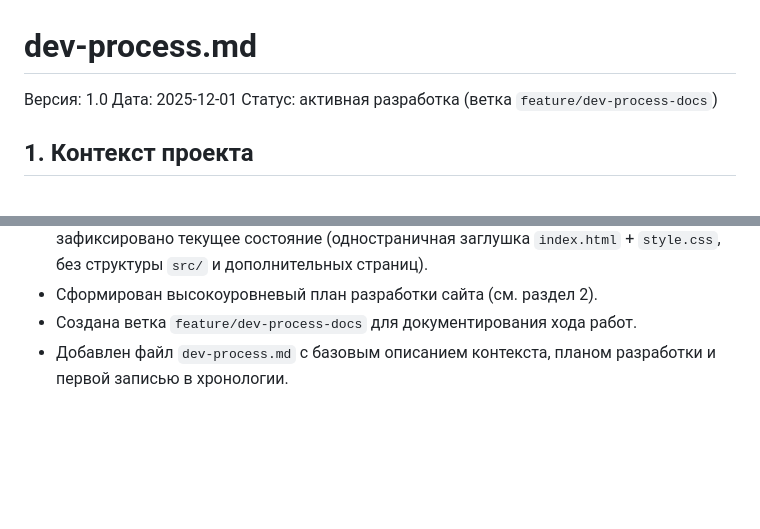
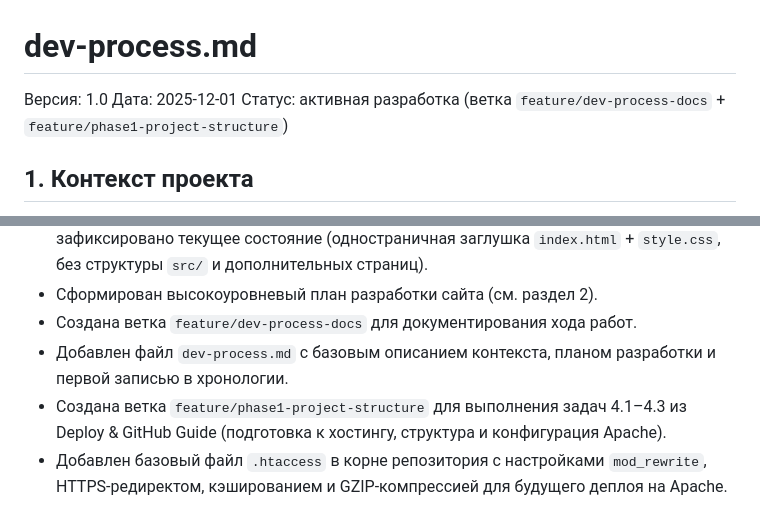
Before and after one commit to PandaWithAPlan/creativework.pro, a Markdown page: dev-process.md, 2 parts joined by grey strips. Drawn GitHub-style; blank space fills up the shorter version.

Commit message:
[docs] Log Apache hosting prep and .htaccess setup

```diff
--- a/dev-process.md
+++ b/dev-process.md
@@ -2,7 +2,7 @@
 
 Версия: 1.0
 Дата: 2025-12-01
-Статус: активная разработка (ветка `feature/dev-process-docs`)
+Статус: активная разработка (ветка `feature/dev-process-docs` + `feature/phase1-project-structure`)
 
 ## 1. Контекст проекта
 
@@ -76,3 +76,5 @@ Creative Work Pro Hub / creativework.pro — статический сайт н
 - Сформирован высокоуровневый план разработки сайта (см. раздел 2).
 - Создана ветка `feature/dev-process-docs` для документирования хода работ.
 - Добавлен файл `dev-process.md` с базовым описанием контекста, планом разработки и первой записью в хронологии.
+- Создана ветка `feature/phase1-project-structure` для выполнения задач 4.1–4.3 из Deploy & GitHub Guide (подготовка к хостингу, структура и конфигурация Apache).
+- Добавлен базовый файл `.htaccess` в корне репозитория с настройками `mod_rewrite`, HTTPS-редиректом, кэшированием и GZIP-компрессией для будущего деплоя на Apache.
```
